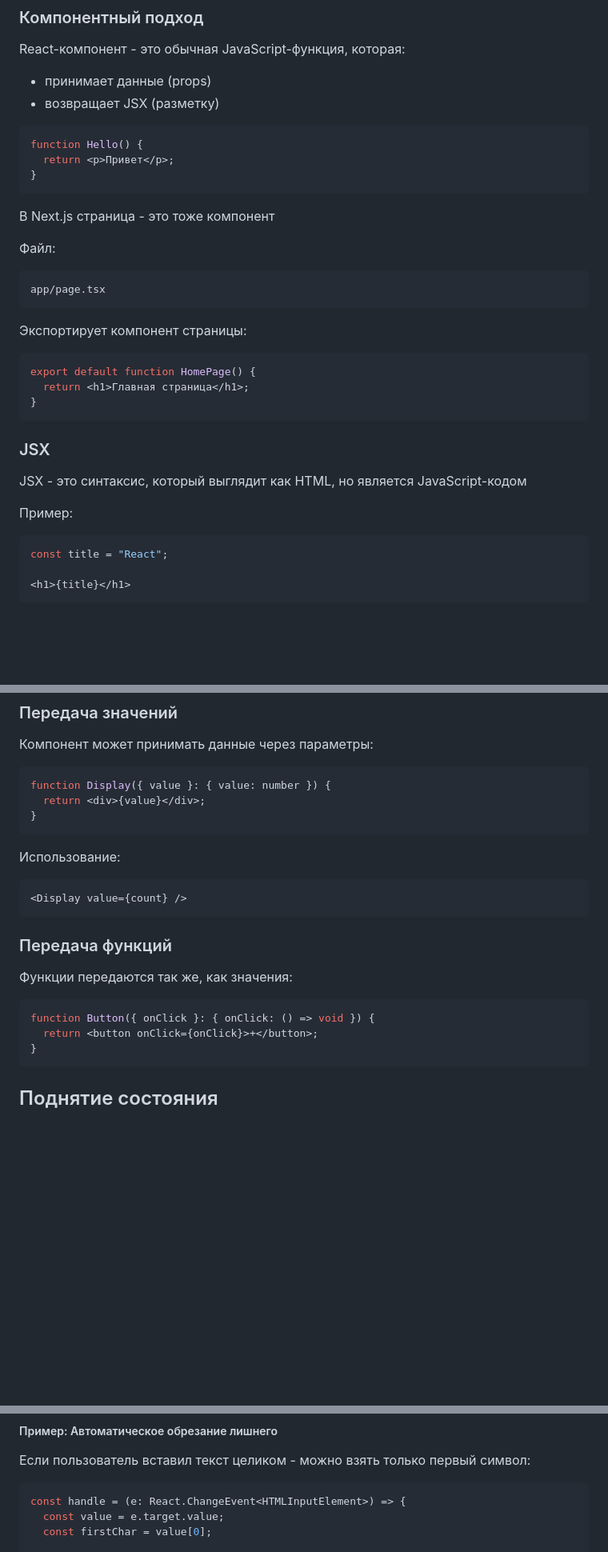
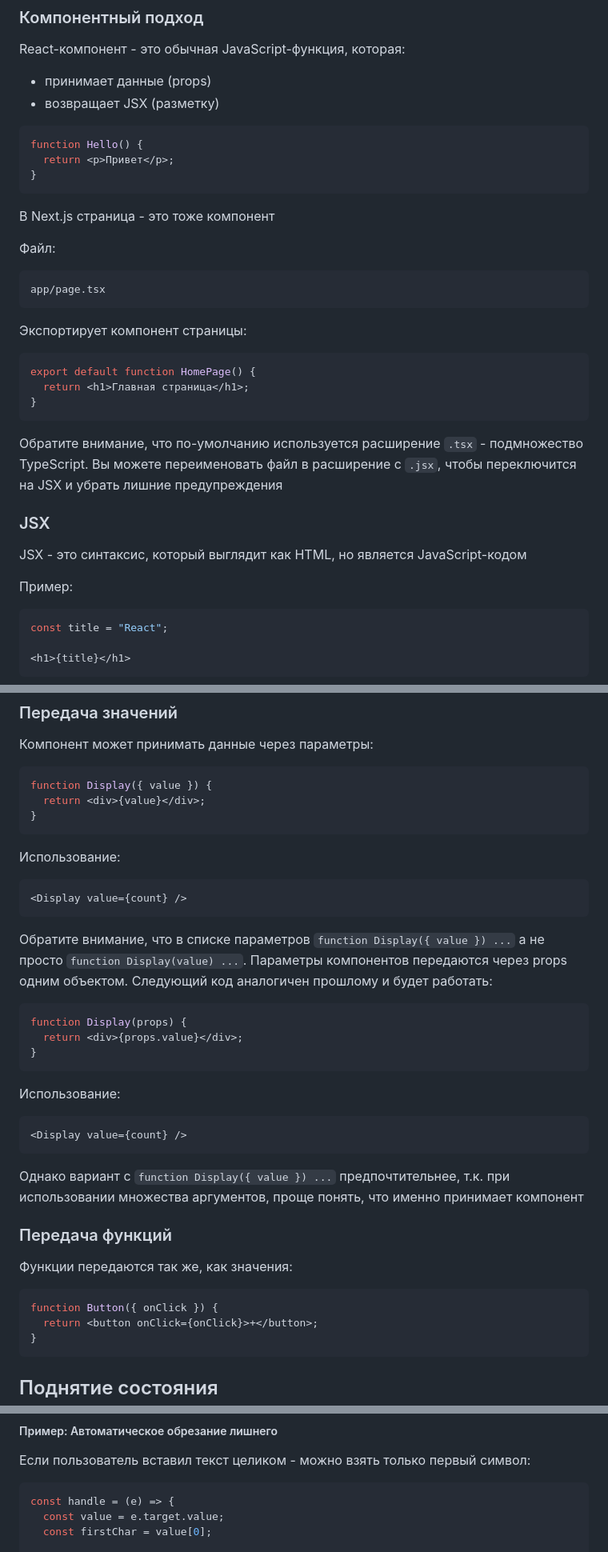
Before and after one commit to mvodya/vvsu-study, a Markdown page: 2025-S2/web-frontend-programming/07-react.md, 3 parts joined by grey strips. Shown: that part at 80% size. GitHub-like rendering; blank space fills up the shorter version.

````diff
--- a/2025-S2/web-frontend-programming/07-react.md
+++ b/2025-S2/web-frontend-programming/07-react.md
@@ -82,7 +82,7 @@ React-компонент - это обычная JavaScript-функция, ко
 * принимает данные (props)
 * возвращает JSX (разметку)
 
-```ts
+```jsx
 function Hello() {
   return <p>Привет</p>;
 }
@@ -98,11 +98,13 @@ app/page.tsx
 
 Экспортирует компонент страницы:
 
-```ts
+```jsx
 export default function HomePage() {
   return <h1>Главная страница</h1>;
 }
 ```
+
+Обратите внимание, что по-умолчанию используется расширение `.tsx` - подмножество TypeScript. Вы можете переименовать файл в расширение с `.jsx`, чтобы переключится на JSX и убрать лишние предупреждения
 
 ### JSX
 
@@ -110,7 +112,7 @@ JSX - это синтаксис, который выглядит как HTML, н
 
 Пример:
 
-```tsx
+```jsx
 const title = "React";
 
 <h1>{title}</h1>
@@ -226,24 +228,40 @@ export default function CounterButton() {
 
 Компонент может принимать данные через параметры:
 
-```tsx
-function Display({ value }: { value: number }) {
+```jsx
+function Display({ value }) {
   return <div>{value}</div>;
 }
 ```
 
 Использование:
 
-```tsx
+```jsx
 <Display value={count} />
 ```
+
+Обратите внимание, что в списке параметров `function Display({ value }) ...` а не просто `function Display(value) ...`. Параметры компонентов передаются через props одним объектом. Следующий код аналогичен прошлому и будет работать:
+
+```jsx
+function Display(props) {
+  return <div>{props.value}</div>;
+}
+```
+
+Использование:
+
+```jsx
+<Display value={count} />
+```
+
+Однако вариант с `function Display({ value }) ...` предпочтительнее, т.к. при использовании множества аргументов, проще понять, что именно принимает компонент
 
 ### Передача функций
 
 Функции передаются так же, как значения:
 
-```tsx
-function Button({ onClick }: { onClick: () => void }) {
+```jsx
+function Button({ onClick }) {
   return <button onClick={onClick}>+</button>;
 }
 ```
@@ -378,8 +402,8 @@ const handle = (e: React.ChangeEvent<HTMLInputElement>) => {
 
 Если пользователь вставил текст целиком - можно взять только первый символ:
 
-```ts
-const handle = (e: React.ChangeEvent<HTMLInputElement>) => {
+```js
+const handle = (e) => {
   const value = e.target.value;
   const firstChar = value[0];
 
````
Also changed, not shown: other parts of 2025-S2/web-frontend-programming/07-react.md (+24 -18 lines).
